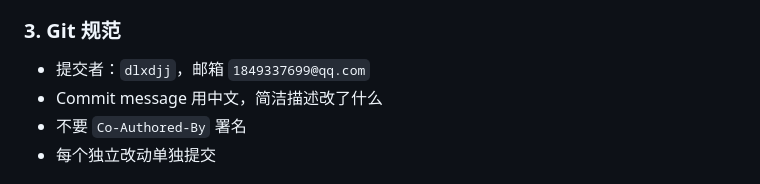
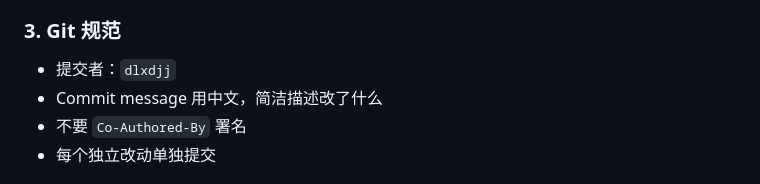
Before and after one commit to dlxdjj/mango-dog-accounting, a Markdown page: DEV.md, the part around the change. GitHub-like rendering.

Commit message:
移除 DEV.md 中的邮箱地址

```diff
--- a/DEV.md
+++ b/DEV.md
@@ -33,7 +33,7 @@ mango.png           ← 通用吉祥物
 
 ### 3. Git 规范
 
-- 提交者：`dlxdjj`，邮箱 `1849337699@qq.com`
+- 提交者：`dlxdjj`
 - Commit message 用中文，简洁描述改了什么
 - 不要 `Co-Authored-By` 署名
 - 每个独立改动单独提交
```
